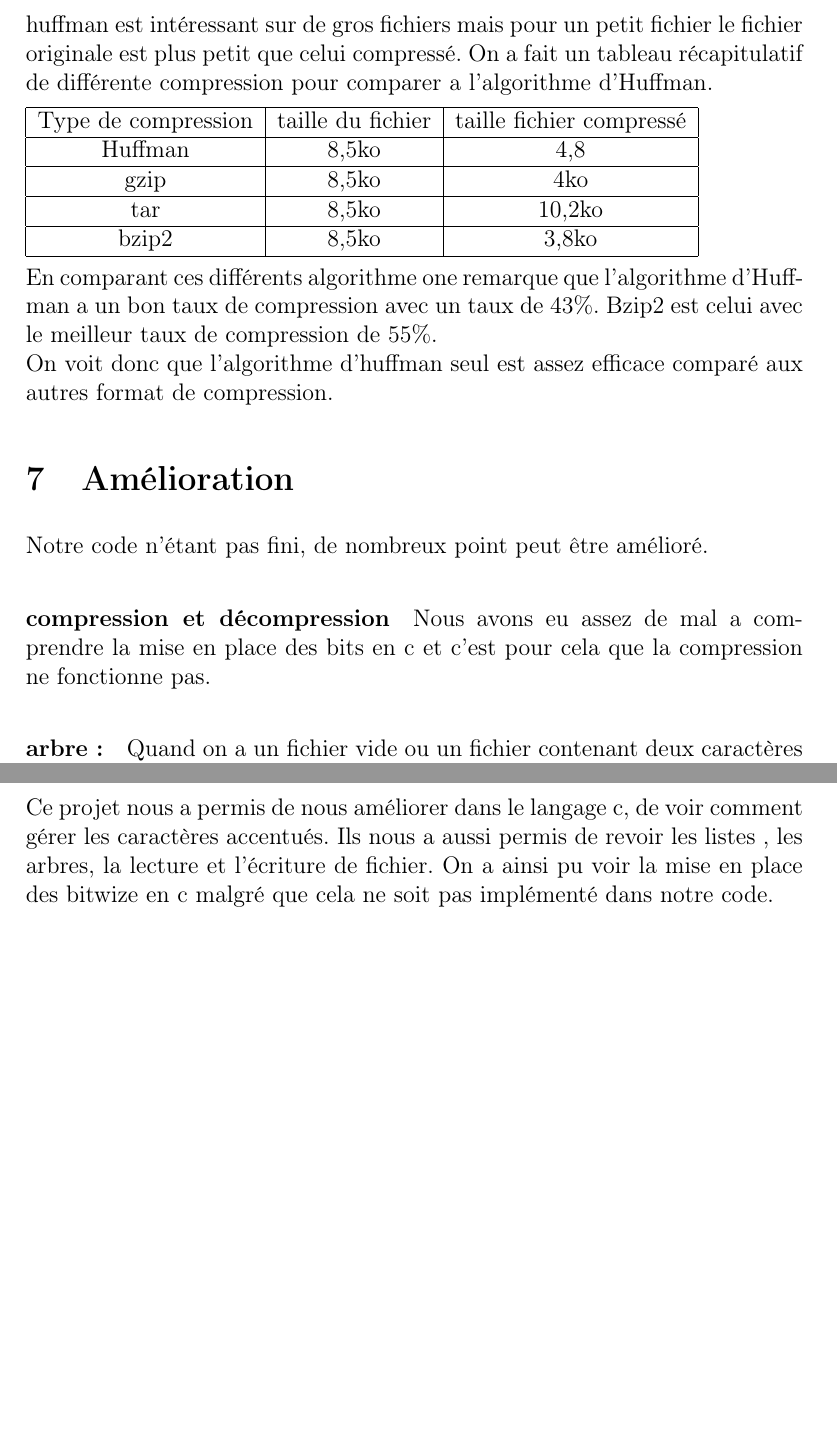
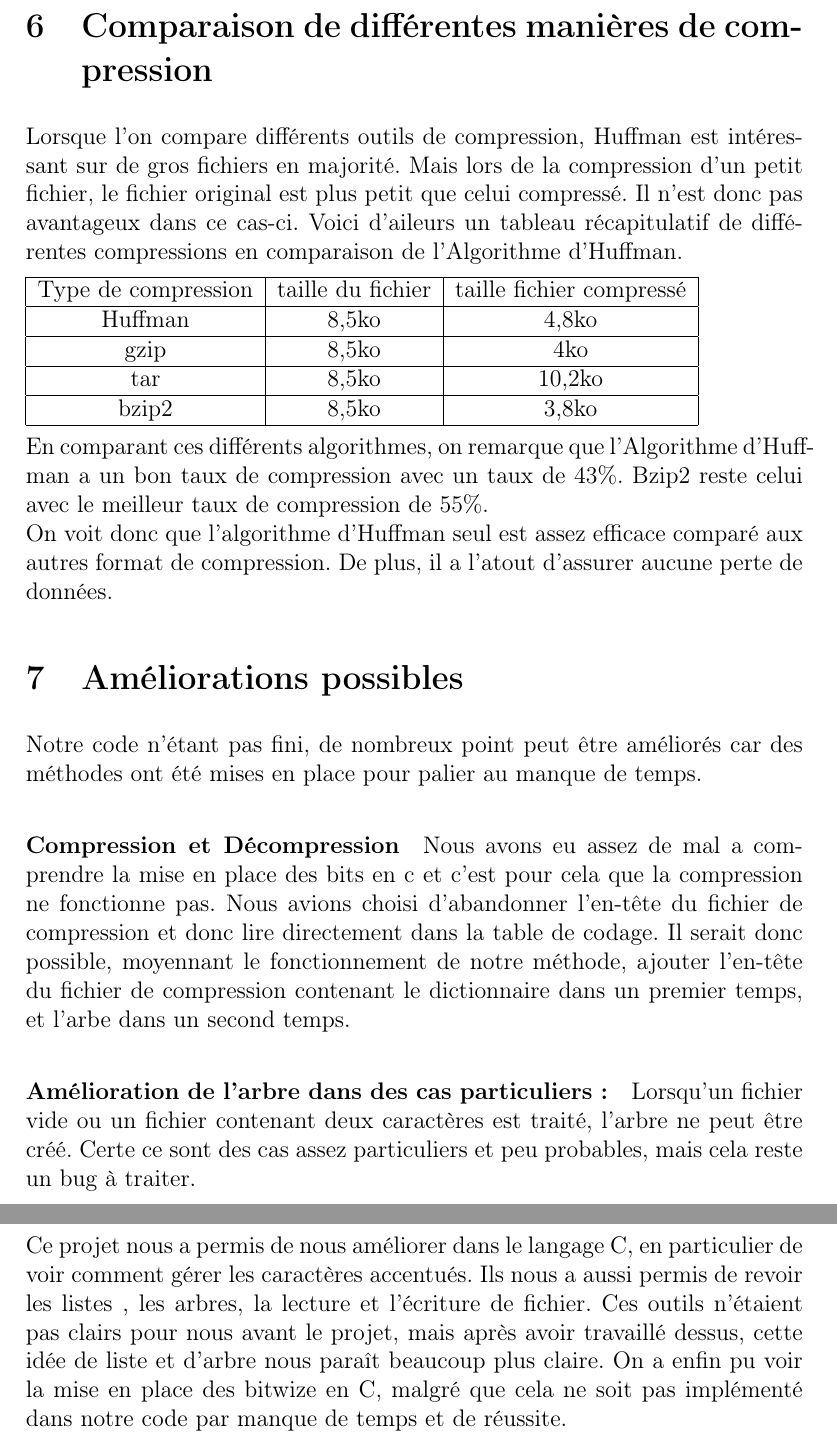
Before and after one commit to pop2211/Huffman, a LaTeX document (rapport.tex): two parts of pages 10 and 11 of 11 before the commit and two parts of pages 11 and 13 of 13 after it, joined at a grey line, cut at the place of the change, the shorter picture padded with empty space. Compiled offline with pdfLaTeX.

Commit message:
Modifications+derniers ajouts

```diff
--- a/rapport.tex
+++ b/rapport.tex
@@ -184,8 +206,8 @@ le fichier décompressé et on continue ainsi jusqu'à la fin du fichier.
 La seconde méthode consiste à intégrer l'arbre dans l'en-tête, et on retrouvera le caractère en suivant le chemin suivi avec le codage du fichier compressé. Cette méthode est plus complexe pour intégrer l'arbre à l'en-tête, mais plus simple à la suite pour décompresser le fichier.
 
-\section{Comparaison différente compression}
-huffman est intéressant sur de gros fichiers mais pour un petit fichier le fichier originale est plus petit que celui compressé.
-On a fait un tableau récapitulatif de différente compression pour comparer a l'algorithme d'Huffman.
+\section{Comparaison de différentes manières de compression}
+Lorsque l'on compare différents outils de compression, Huffman est intéressant sur de gros fichiers en majorité. Mais lors de la compression d'un petit fichier, le fichier original est plus petit que celui compressé. Il n'est donc pas avantageux dans ce cas-ci.
+Voici d'aileurs un tableau récapitulatif de différentes compressions en comparaison de l'Algorithme d'Huffman.
 
 
 
@@ -193,7 +215,7 @@ On a fait un tableau récapitulatif de différente compression pour comparer a l
 \hline
 Type de compression &  taille du fichier & taille fichier compressé\\
 \hline
-Huffman & 8,5ko & 4,8\\
+Huffman & 8,5ko & 4,8ko\\
 
 \hline
 gzip&8,5ko&4ko\\
@@ -207,18 +229,20 @@ bzip2&8,5ko&3,8ko\\
 
 \newline
 \newline
-En comparant ces différents algorithme one remarque que l'algorithme d'Huffman a un bon taux de compression
-avec un taux de 43\%. Bzip2 est celui avec le meilleur taux de compression de 55\%.
+
+En comparant ces différents algorithmes, on remarque que l'Algorithme d'Huffman a un bon taux de compression
+avec un taux de 43\%. Bzip2 reste celui avec le meilleur taux de compression de 55\%.
 \newline
-On voit donc que l'algorithme d'huffman seul est assez efficace comparé aux autres format de compression.
+On voit donc que l'algorithme d'Huffman seul est assez efficace comparé aux autres format de compression. De plus, il a l'atout d'assurer aucune perte de données.
 
 
-\section{Amélioration}
+\section{Améliorations possibles}
 
-Notre code n'étant pas fini, de nombreux point peut être amélioré.
+Notre code n'étant pas fini, de nombreux point peut être améliorés car des méthodes ont été mises en place pour palier au manque de temps.
 
-\subparagraph{compression et décompression}
+\subparagraph{Compression et Décompression}
 Nous avons eu assez de mal a comprendre la mise en place des bits en c et c'est pour cela que la compression ne fonctionne pas.
+Nous avions choisi d'abandonner l'en-tête du fichier de compression et donc lire directement dans la table de codage. Il serait donc possible, moyennant le fonctionnement de notre méthode, ajouter l'en-tête du fichier de compression contenant le dictionnaire dans un premier temps, et l'arbe dans un second temps.
+\subparagraph{Amélioration de l'arbre dans des cas particuliers :}
+Lorsqu'un fichier vide ou un fichier contenant deux caractères est traité, l'arbre ne peut être créé. Certe ce sont des cas assez particuliers et peu probables, mais cela reste un bug à traiter.
 
-\subparagraph{arbre :}
-Quand on a un fichier vide ou un fichier contenant deux caractères ce cas n'est pas géré pour la création de l'arbre.
@@ -228,8 +252,8 @@ Au lieu d'utiliser une liste qui contient le codage, on peut mettre cette table
 \clearpage
 \section{Apport personnel}
 
-Ce projet nous a permis de nous améliorer dans le langage c, de voir comment gérer les caractères accentués.
-Ils nous a aussi permis de revoir les listes , les arbres, la lecture et l'écriture de fichier.
-On a ainsi pu voir la mise en place des bitwize en c malgré que cela ne soit pas implémenté dans notre code.
+Ce projet nous a permis de nous améliorer dans le langage C, en particulier de voir comment gérer les caractères accentués.
+Ils nous a aussi permis de revoir les listes , les arbres, la lecture et l'écriture de fichier. Ces outils n'étaient pas clairs pour nous avant le projet, mais après avoir travaillé dessus, cette idée de liste et d'arbre nous paraît beaucoup plus claire.
+On a enfin pu voir la mise en place des bitwize en C, malgré que cela ne soit pas implémenté dans notre code par manque de temps et de réussite.
 
 \end{document}
```
Also changed, not shown: rapport.tex (48 more changed lines).
